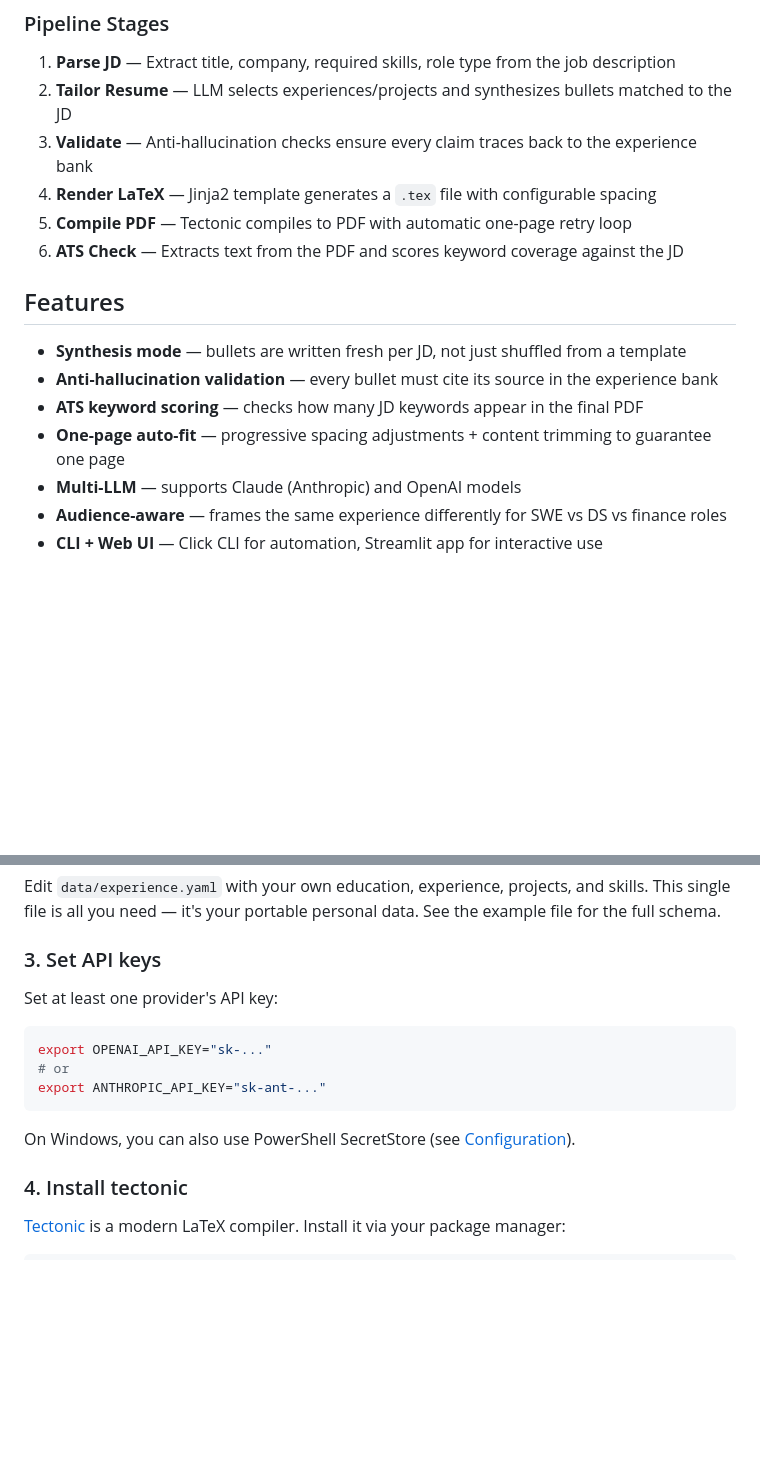
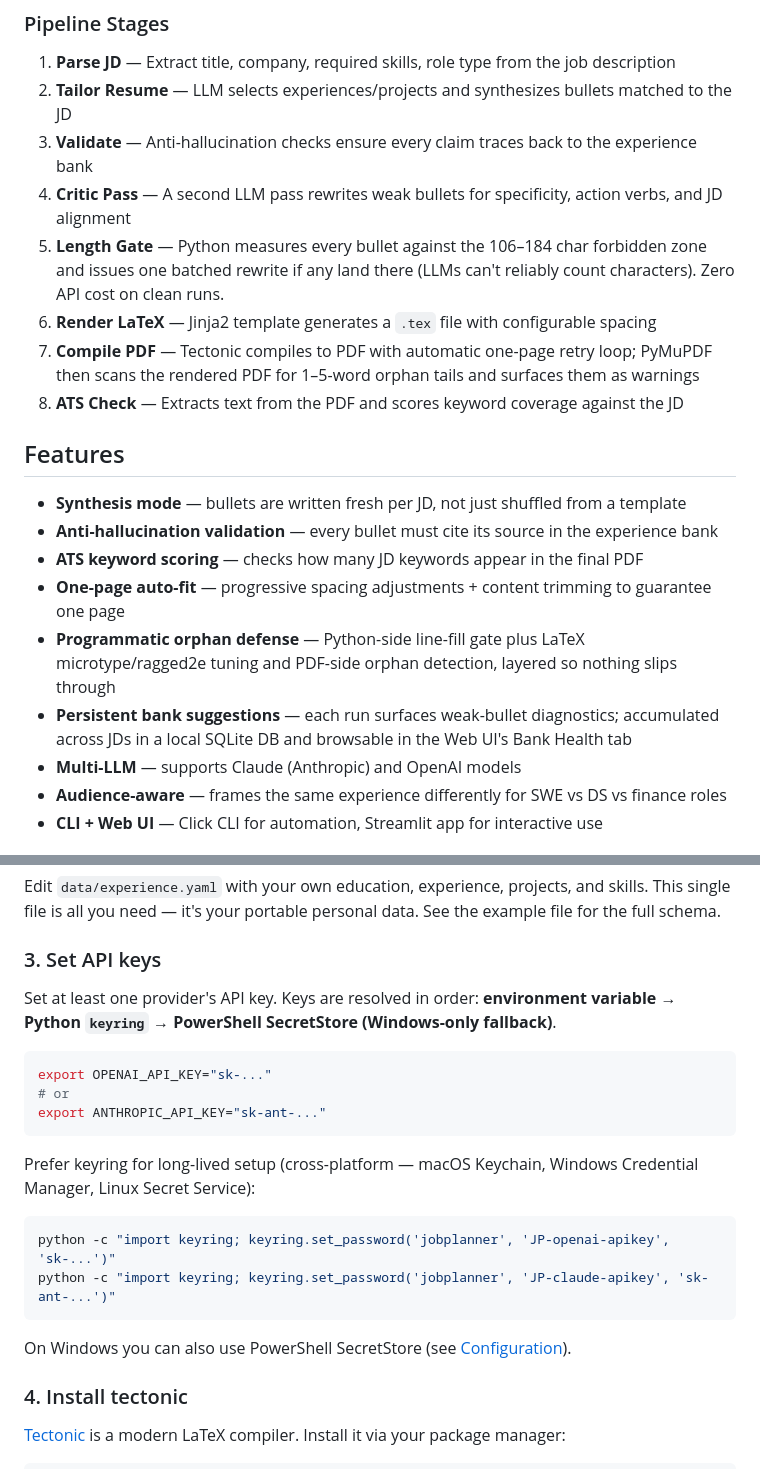
Before and after one commit to WilliamQD/TailorResume, a Markdown page: README.md, 2 parts joined by grey strips. Drawn GitHub-style; blank space fills up the shorter version.

````diff
--- a/README.md
+++ b/README.md
@@ -11,9 +11,11 @@ JobPlanner uses a **synthesis approach**: instead of storing pre-written resume
 1. **Parse JD** — Extract title, company, required skills, role type from the job description
 2. **Tailor Resume** — LLM selects experiences/projects and synthesizes bullets matched to the JD
 3. **Validate** — Anti-hallucination checks ensure every claim traces back to the experience bank
-4. **Render LaTeX** — Jinja2 template generates a `.tex` file with configurable spacing
-5. **Compile PDF** — Tectonic compiles to PDF with automatic one-page retry loop
-6. **ATS Check** — Extracts text from the PDF and scores keyword coverage against the JD
+4. **Critic Pass** — A second LLM pass rewrites weak bullets for specificity, action verbs, and JD alignment
+5. **Length Gate** — Python measures every bullet against the 106–184 char forbidden zone and issues one batched rewrite if any land there (LLMs can't reliably count characters). Zero API cost on clean runs.
+6. **Render LaTeX** — Jinja2 template generates a `.tex` file with configurable spacing
+7. **Compile PDF** — Tectonic compiles to PDF with automatic one-page retry loop; PyMuPDF then scans the rendered PDF for 1–5-word orphan tails and surfaces them as warnings
+8. **ATS Check** — Extracts text from the PDF and scores keyword coverage against the JD
 
 ## Features
 
@@ -21,6 +23,8 @@ JobPlanner uses a **synthesis approach**: instead of storing pre-written resume
 - **Anti-hallucination validation** — every bullet must cite its source in the experience bank
 - **ATS keyword scoring** — checks how many JD keywords appear in the final PDF
 - **One-page auto-fit** — progressive spacing adjustments + content trimming to guarantee one page
+- **Programmatic orphan defense** — Python-side line-fill gate plus LaTeX microtype/ragged2e tuning and PDF-side orphan detection, layered so nothing slips through
+- **Persistent bank suggestions** — each run surfaces weak-bullet diagnostics; accumulated across JDs in a local SQLite DB and browsable in the Web UI's Bank Health tab
 - **Multi-LLM** — supports Claude (Anthropic) and OpenAI models
 - **Audience-aware** — frames the same experience differently for SWE vs DS vs finance roles
 - **CLI + Web UI** — Click CLI for automation, Streamlit app for interactive use
@@ -43,7 +47,7 @@ Edit `data/experience.yaml` with your own education, experience, projects, and s
 
 ### 3. Set API keys
 
-Set at least one provider's API key:
+Set at least one provider's API key. Keys are resolved in order: **environment variable → Python `keyring` → PowerShell SecretStore (Windows-only fallback)**.
 
 ```bash
 export OPENAI_API_KEY="sk-..."
@@ -51,7 +55,14 @@ export OPENAI_API_KEY="sk-..."
 export ANTHROPIC_API_KEY="sk-ant-..."
 ```
 
-On Windows, you can also use PowerShell SecretStore (see [Configuration](#configuration)).
+Prefer keyring for long-lived setup (cross-platform — macOS Keychain, Windows Credential Manager, Linux Secret Service):
+
+```bash
+python -c "import keyring; keyring.set_password('jobplanner', 'JP-openai-apikey', 'sk-...')"
+python -c "import keyring; keyring.set_password('jobplanner', 'JP-claude-apikey', 'sk-ant-...')"
+```
+
+On Windows you can also use PowerShell SecretStore (see [Configuration](#configuration)).
 
 ### 4. Install tectonic
 
````
Also changed, not shown: other parts of README.md (+26 -5 lines).
